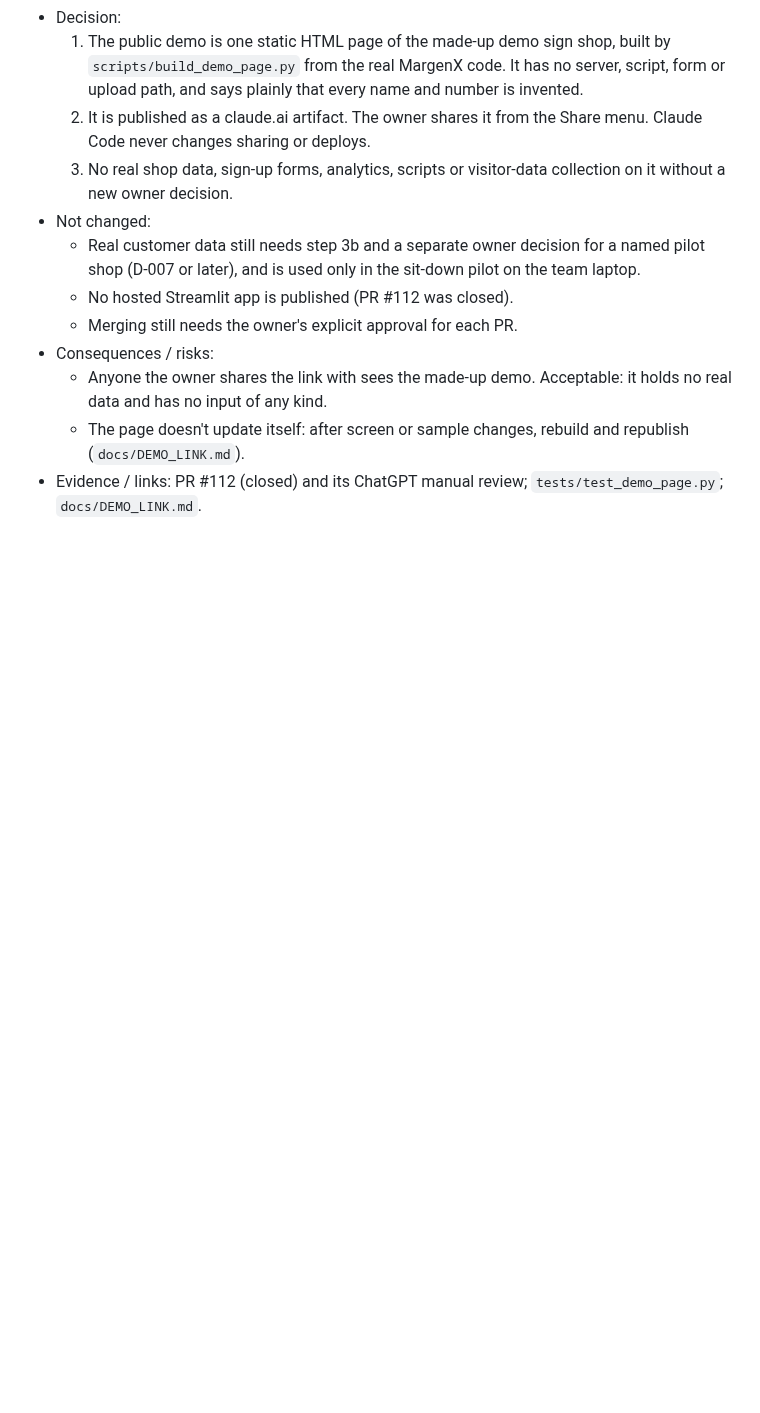
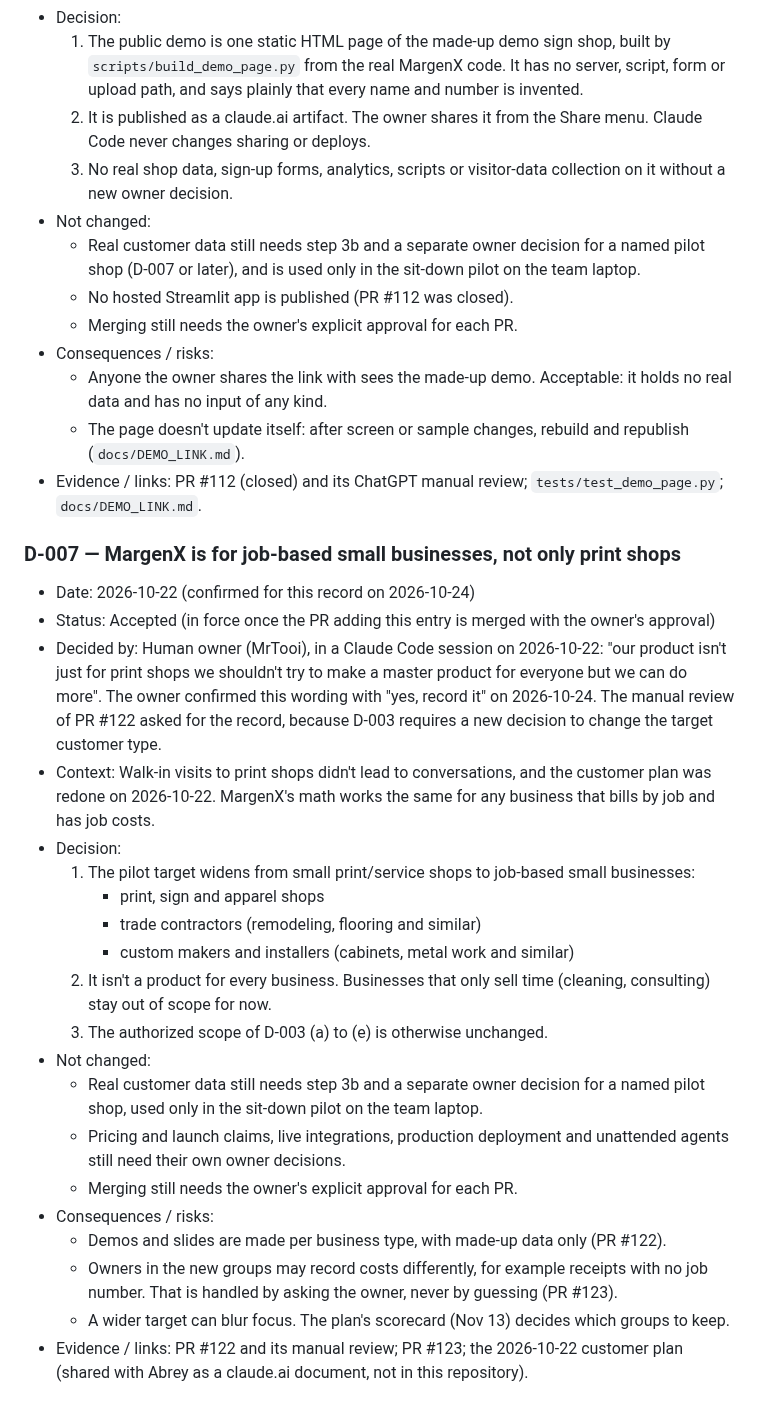
Before and after one commit to MrTooi/Miami-sales-demo, a Markdown page: docs/DECISIONS.md, the part around the change. Drawn GitHub-style; blank space fills up the shorter version.

Commit message:
Decisions: D-007 records the owner's wider target, job-based small businesses (#122 manual review warning 3)
D-003 requires a new decision to change the target customer type. The owner decided on
2026-10-22 and confirmed this wording on 2026-10-24: print, sign and apparel shops, trade
contractors, and custom makers and installers; not every business; D-003's scope otherwise
unchanged, and real customer data still needs its own decision.

Co-Authored-By: Claude Opus 5.5 <noreply@anthropic.com>

```diff
--- a/docs/DECISIONS.md
+++ b/docs/DECISIONS.md
@@ -131,3 +131,25 @@ Lightweight ADR-style log. Append new entries at the bottom; do not rewrite acce
   - Anyone the owner shares the link with sees the made-up demo. Acceptable: it holds no real data and has no input of any kind.
   - The page doesn't update itself: after screen or sample changes, rebuild and republish (`docs/DEMO_LINK.md`).
 - Evidence / links: PR #112 (closed) and its ChatGPT manual review; `tests/test_demo_page.py`; `docs/DEMO_LINK.md`.
+
+### D-007 — MargenX is for job-based small businesses, not only print shops
+- Date: 2026-10-22 (confirmed for this record on 2026-10-24)
+- Status: Accepted (in force once the PR adding this entry is merged with the owner's approval)
+- Decided by: Human owner (MrTooi), in a Claude Code session on 2026-10-22: "our product isn't just for print shops we shouldn't try to make a master product for everyone but we can do more". The owner confirmed this wording with "yes, record it" on 2026-10-24. The manual review of PR #122 asked for the record, because D-003 requires a new decision to change the target customer type.
+- Context: Walk-in visits to print shops didn't lead to conversations, and the customer plan was redone on 2026-10-22. MargenX's math works the same for any business that bills by job and has job costs.
+- Decision:
+  1. The pilot target widens from small print/service shops to job-based small businesses:
+     - print, sign and apparel shops
+     - trade contractors (remodeling, flooring and similar)
+     - custom makers and installers (cabinets, metal work and similar)
+  2. It isn't a product for every business. Businesses that only sell time (cleaning, consulting) stay out of scope for now.
+  3. The authorized scope of D-003 (a) to (e) is otherwise unchanged.
+- Not changed:
+  - Real customer data still needs step 3b and a separate owner decision for a named pilot shop, used only in the sit-down pilot on the team laptop.
+  - Pricing and launch claims, live integrations, production deployment and unattended agents still need their own owner decisions.
+  - Merging still needs the owner's explicit approval for each PR.
+- Consequences / risks:
+  - Demos and slides are made per business type, with made-up data only (PR #122).
+  - Owners in the new groups may record costs differently, for example receipts with no job number. That is handled by asking the owner, never by guessing (PR #123).
+  - A wider target can blur focus. The plan's scorecard (Nov 13) decides which groups to keep.
+- Evidence / links: PR #122 and its manual review; PR #123; the 2026-10-22 customer plan (shared with Abrey as a claude.ai document, not in this repository).
```
